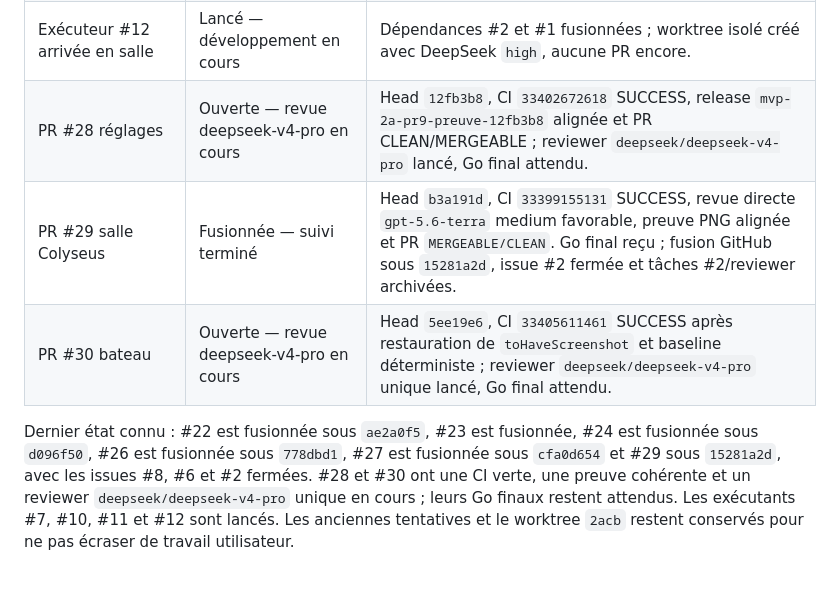
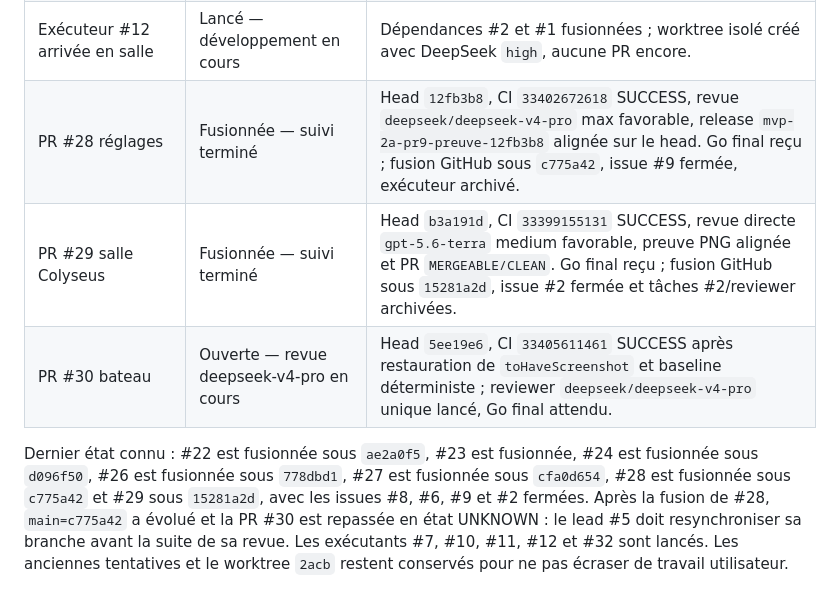
Before and after one commit to train-des-reves/pirate-islands, a Markdown page: findings.md, the part around the change. GitHub-like rendering.

Commit message:
docs: consigner la fusion de la PR #28

```diff
--- a/findings.md
+++ b/findings.md
@@ -62,8 +62,8 @@ Ce fichier regroupe uniquement les incidents distincts rencontrés pendant l’o
 | Exécuteur #10 IA pirate | Lancé — développement en cours | Dépendances #2 et #1 fusionnées ; worktree isolé créé avec DeepSeek `high`, aucune PR encore. |
 | Exécuteur #11 bateau pirate | Lancé — développement en cours | Dépendances #3 et #1 fusionnées ; worktree isolé créé avec DeepSeek `high`, aucune PR encore. |
 | Exécuteur #12 arrivée en salle | Lancé — développement en cours | Dépendances #2 et #1 fusionnées ; worktree isolé créé avec DeepSeek `high`, aucune PR encore. |
-| PR #28 réglages | Ouverte — revue deepseek-v4-pro en cours | Head `12fb3b8`, CI `33402672618` SUCCESS, release `mvp-2a-pr9-preuve-12fb3b8` alignée et PR CLEAN/MERGEABLE ; reviewer `deepseek/deepseek-v4-pro` lancé, Go final attendu. |
+| PR #28 réglages | Fusionnée — suivi terminé | Head `12fb3b8`, CI `33402672618` SUCCESS, revue `deepseek/deepseek-v4-pro` max favorable, release `mvp-2a-pr9-preuve-12fb3b8` alignée sur le head. Go final reçu ; fusion GitHub sous `c775a42`, issue #9 fermée, exécuteur archivé. |
 | PR #29 salle Colyseus | Fusionnée — suivi terminé | Head `b3a191d`, CI `33399155131` SUCCESS, revue directe `gpt-5.6-terra` medium favorable, preuve PNG alignée et PR `MERGEABLE/CLEAN`. Go final reçu ; fusion GitHub sous `15281a2d`, issue #2 fermée et tâches #2/reviewer archivées. |
 | PR #30 bateau | Ouverte — revue deepseek-v4-pro en cours | Head `5ee19e6`, CI `33405611461` SUCCESS après restauration de `toHaveScreenshot` et baseline déterministe ; reviewer `deepseek/deepseek-v4-pro` unique lancé, Go final attendu. |
 
-Dernier état connu : #22 est fusionnée sous `ae2a0f5`, #23 est fusionnée, #24 est fusionnée sous `d096f50`, #26 est fusionnée sous `778dbd1`, #27 est fusionnée sous `cfa0d654` et #29 sous `15281a2d`, avec les issues #8, #6 et #2 fermées. #28 et #30 ont une CI verte, une preuve cohérente et un reviewer `deepseek/deepseek-v4-pro` unique en cours ; leurs Go finaux restent attendus. Les exécutants #7, #10, #11 et #12 sont lancés. Les anciennes tentatives et le worktree `2acb` restent conservés pour ne pas écraser de travail utilisateur.
+Dernier état connu : #22 est fusionnée sous `ae2a0f5`, #23 est fusionnée, #24 est fusionnée sous `d096f50`, #26 est fusionnée sous `778dbd1`, #27 est fusionnée sous `cfa0d654`, #28 est fusionnée sous `c775a42` et #29 sous `15281a2d`, avec les issues #8, #6, #9 et #2 fermées. Après la fusion de #28, `main=c775a42` a évolué et la PR #30 est repassée en état UNKNOWN : le lead #5 doit resynchroniser sa branche avant la suite de sa revue. Les exécutants #7, #10, #11, #12 et #32 sont lancés. Les anciennes tentatives et le worktree `2acb` restent conservés pour ne pas écraser de travail utilisateur.
```
